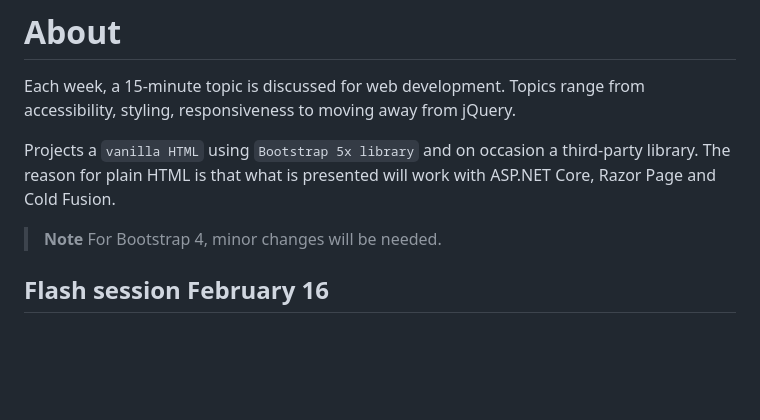
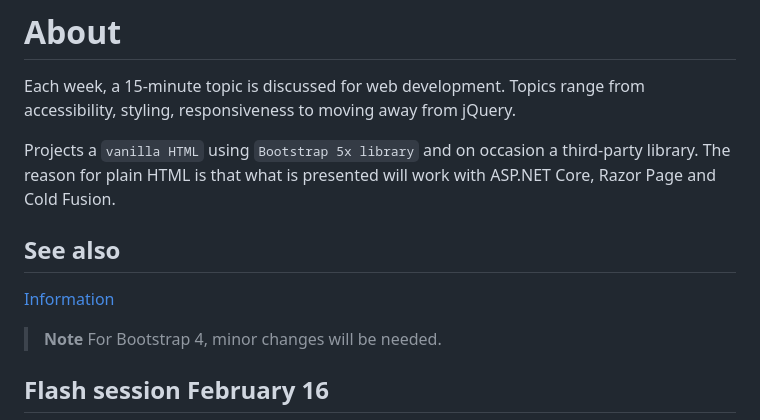
Before and after one commit to karenpayneoregon/flash-sessions, a Markdown page: readme.md, the part around the change. Drawn GitHub-style; blank space fills up the shorter version.

```diff
--- a/readme.md
+++ b/readme.md
@@ -3,6 +3,12 @@
 Each week, a 15-minute topic is discussed for web development. Topics range from accessibility, styling, responsiveness to moving away from jQuery.
 
 Projects a `vanilla HTML` using `Bootstrap 5x library` and on occasion a third-party library. The reason for plain HTML is that what is presented will work with ASP.NET Core, Razor Page and Cold Fusion.
+
+## See also
+
+[Information](information.md)
+
+
 
 > **Note**
 > For Bootstrap 4, minor changes will be needed.
```
Also changed, not shown: information.md (added, +31 -0 lines), assets/F1.png (added), assets/F2.png (added), 1 other file.
